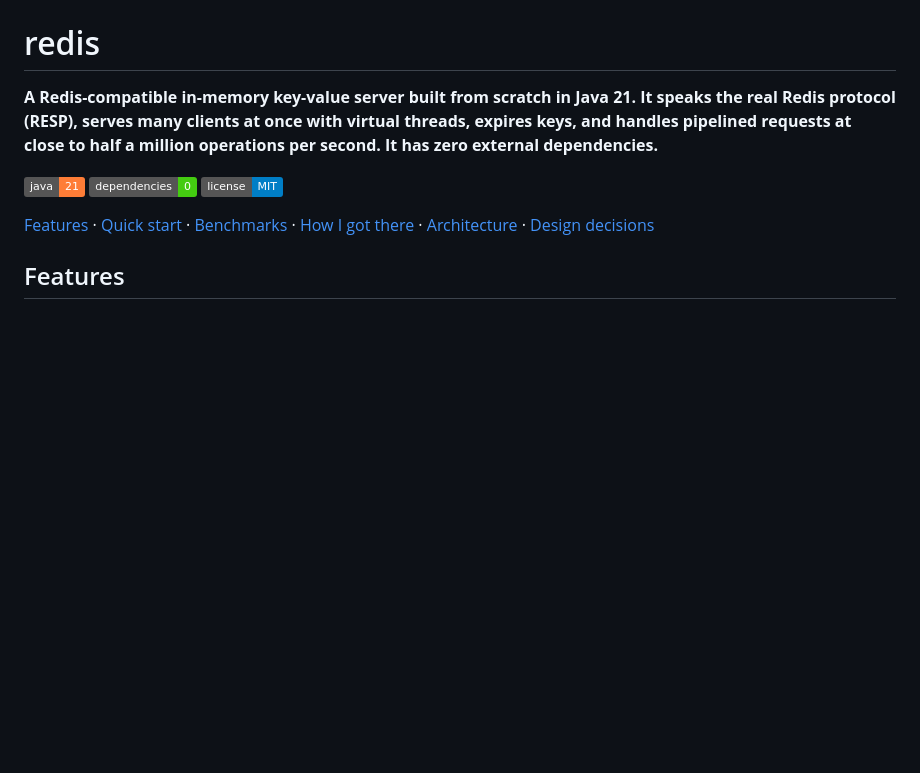
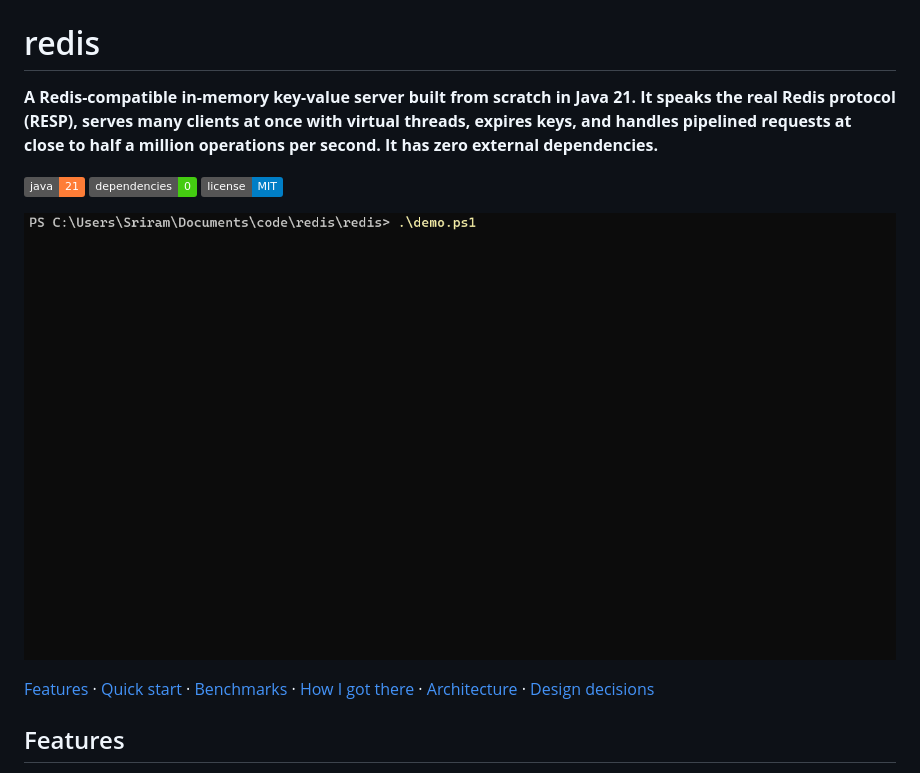
Before and after one commit to caals666/redis, a Markdown page: README.md, the part around the change. GitHub-like rendering; pictures changed too: docs/demo.gif (added); badges without logos; blank space fills up the shorter version.

Commit message:
updated expiry option, added gif in readme

```diff
--- a/README.md
+++ b/README.md
@@ -3,6 +3,8 @@
 **A Redis-compatible in-memory key-value server built from scratch in Java 21. It speaks the real Redis protocol (RESP), serves many clients at once with virtual threads, expires keys, and handles pipelined requests at close to half a million operations per second. It has zero external dependencies.**
 
 ![Java](https://img.shields.io/badge/java-21-orange) ![Dependencies](https://img.shields.io/badge/dependencies-0-brightgreen) ![License: MIT](https://img.shields.io/badge/license-MIT-blue)
+
+![Redis Clone Demo](docs/demo.gif)
 
 [Features](#features) · [Quick start](#quick-start) · [Benchmarks](#benchmarks) · [How I got there](#how-i-got-there) · [Architecture](#architecture) · [Design decisions](#design-decisions)
 
```
Also changed, not shown: 1 other file.
